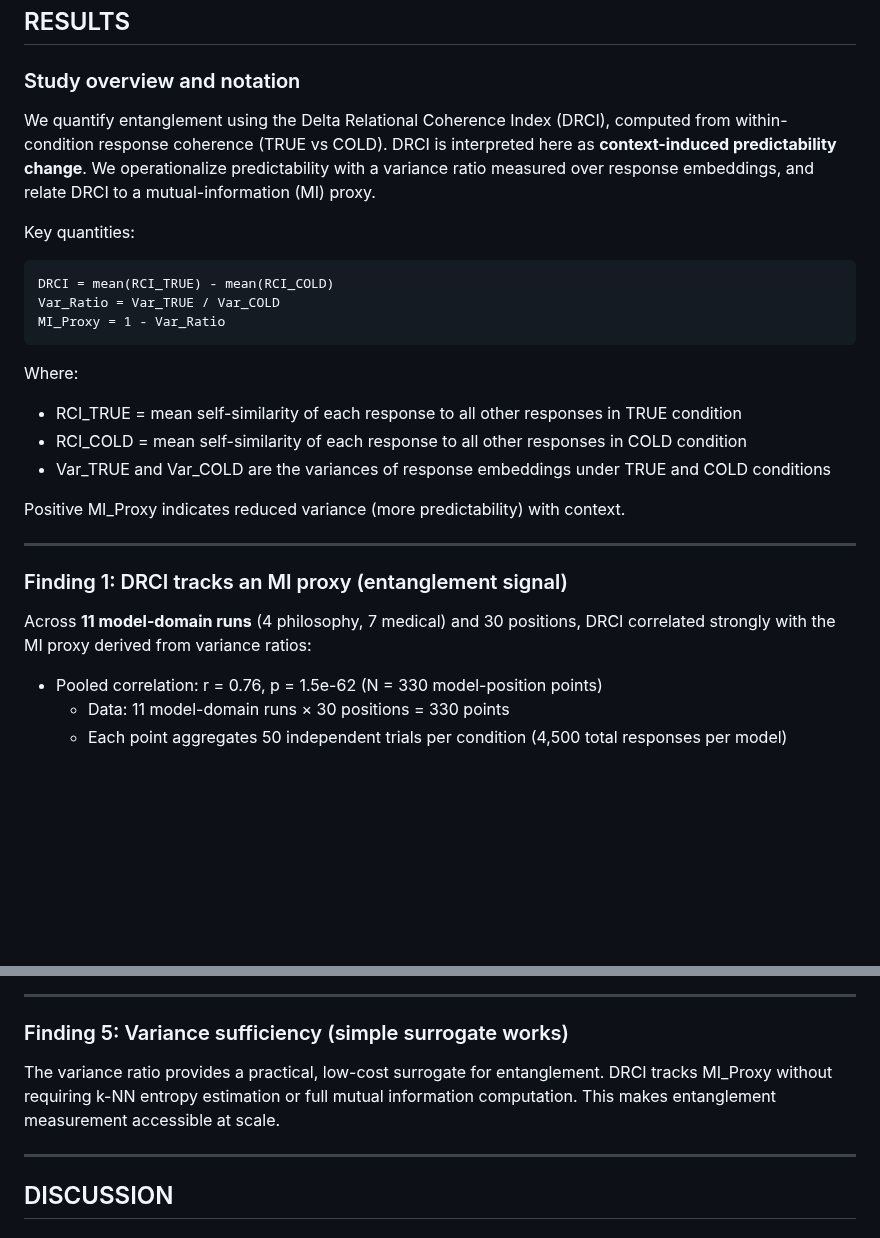
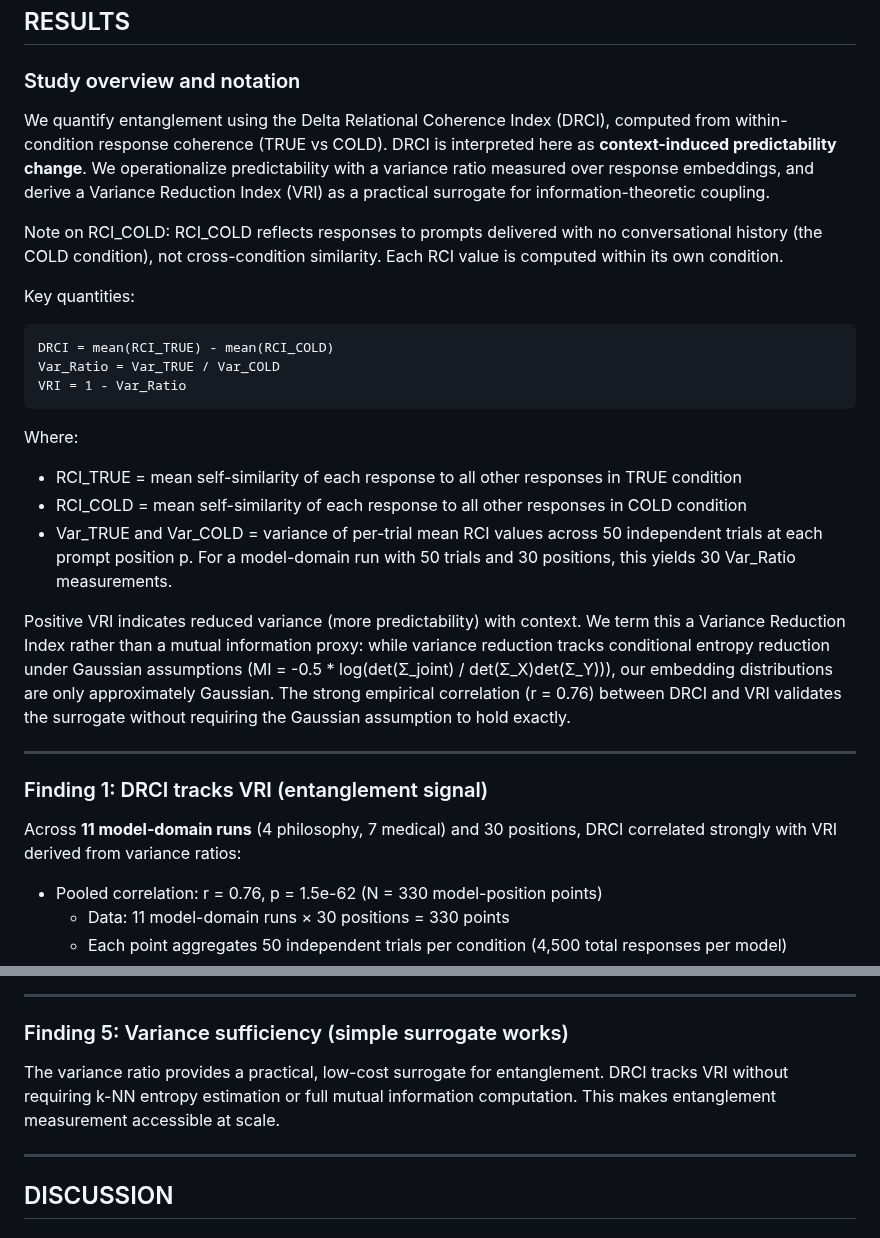
Before and after one commit to LaxmanNandi/MCH-Research, a Markdown page: papers/paper4_entanglement/Paper4_Results.md, 2 parts joined by grey strips. Rendered like a GitHub page; blank space fills up the shorter version.

````diff
--- a/papers/paper4_entanglement/Paper4_Results.md
+++ b/papers/paper4_entanglement/Paper4_Results.md
@@ -6,27 +6,29 @@
 ## RESULTS
 
 ### Study overview and notation
-We quantify entanglement using the Delta Relational Coherence Index (DRCI), computed from within-condition response coherence (TRUE vs COLD). DRCI is interpreted here as **context-induced predictability change**. We operationalize predictability with a variance ratio measured over response embeddings, and relate DRCI to a mutual-information (MI) proxy.
+We quantify entanglement using the Delta Relational Coherence Index (DRCI), computed from within-condition response coherence (TRUE vs COLD). DRCI is interpreted here as **context-induced predictability change**. We operationalize predictability with a variance ratio measured over response embeddings, and derive a Variance Reduction Index (VRI) as a practical surrogate for information-theoretic coupling.
+
+Note on RCI_COLD: RCI_COLD reflects responses to prompts delivered with no conversational history (the COLD condition), not cross-condition similarity. Each RCI value is computed within its own condition.
 
 Key quantities:
 
 ```
 DRCI = mean(RCI_TRUE) - mean(RCI_COLD)
 Var_Ratio = Var_TRUE / Var_COLD
-MI_Proxy = 1 - Var_Ratio
+VRI = 1 - Var_Ratio
 ```
 
 Where:
 - RCI_TRUE = mean self-similarity of each response to all other responses in TRUE condition
 - RCI_COLD = mean self-similarity of each response to all other responses in COLD condition
-- Var_TRUE and Var_COLD are the variances of response embeddings under TRUE and COLD conditions
+- Var_TRUE and Var_COLD = variance of per-trial mean RCI values across 50 independent trials at each prompt position p. For a model-domain run with 50 trials and 30 positions, this yields 30 Var_Ratio measurements.
 
-Positive MI_Proxy indicates reduced variance (more predictability) with context.
+Positive VRI indicates reduced variance (more predictability) with context. We term this a Variance Reduction Index rather than a mutual information proxy: while variance reduction tracks conditional entropy reduction under Gaussian assumptions (MI = -0.5 * log(det(Σ_joint) / det(Σ_X)det(Σ_Y))), our embedding distributions are only approximately Gaussian. The strong empirical correlation (r = 0.76) between DRCI and VRI validates the surrogate without requiring the Gaussian assumption to hold exactly.
 
 ---
 
-### Finding 1: DRCI tracks an MI proxy (entanglement signal)
-Across **11 model-domain runs** (4 philosophy, 7 medical) and 30 positions, DRCI correlated strongly with the MI proxy derived from variance ratios:
+### Finding 1: DRCI tracks VRI (entanglement signal)
+Across **11 model-domain runs** (4 philosophy, 7 medical) and 30 positions, DRCI correlated strongly with VRI derived from variance ratios:
 
 - Pooled correlation: r = 0.76, p = 1.5e-62 (N = 330 model-position points)
   - Data: 11 model-domain runs × 30 positions = 330 points
@@ -89,7 +91,7 @@ This suggests domain-specific architecture effects: medical prompts tend to **de
 ---
 
 ### Finding 5: Variance sufficiency (simple surrogate works)
-The variance ratio provides a practical, low-cost surrogate for entanglement. DRCI tracks MI_Proxy without requiring k-NN entropy estimation or full mutual information computation. This makes entanglement measurement accessible at scale.
+The variance ratio provides a practical, low-cost surrogate for entanglement. DRCI tracks VRI without requiring k-NN entropy estimation or full mutual information computation. This makes entanglement measurement accessible at scale.
 
 ---
 
````
Also changed, not shown: other parts of papers/paper4_entanglement/Paper4_Results.md (+4 -19 lines).
